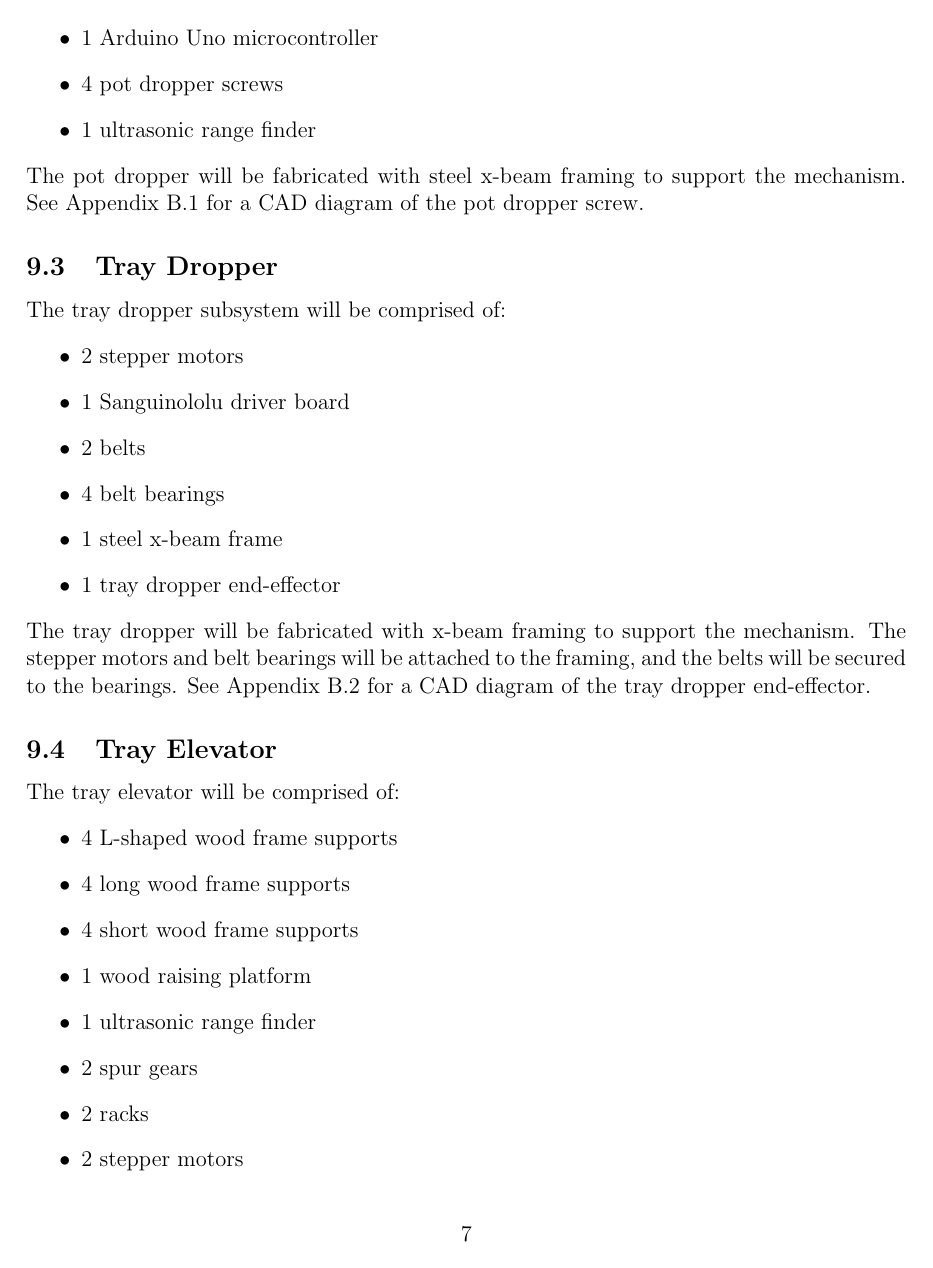
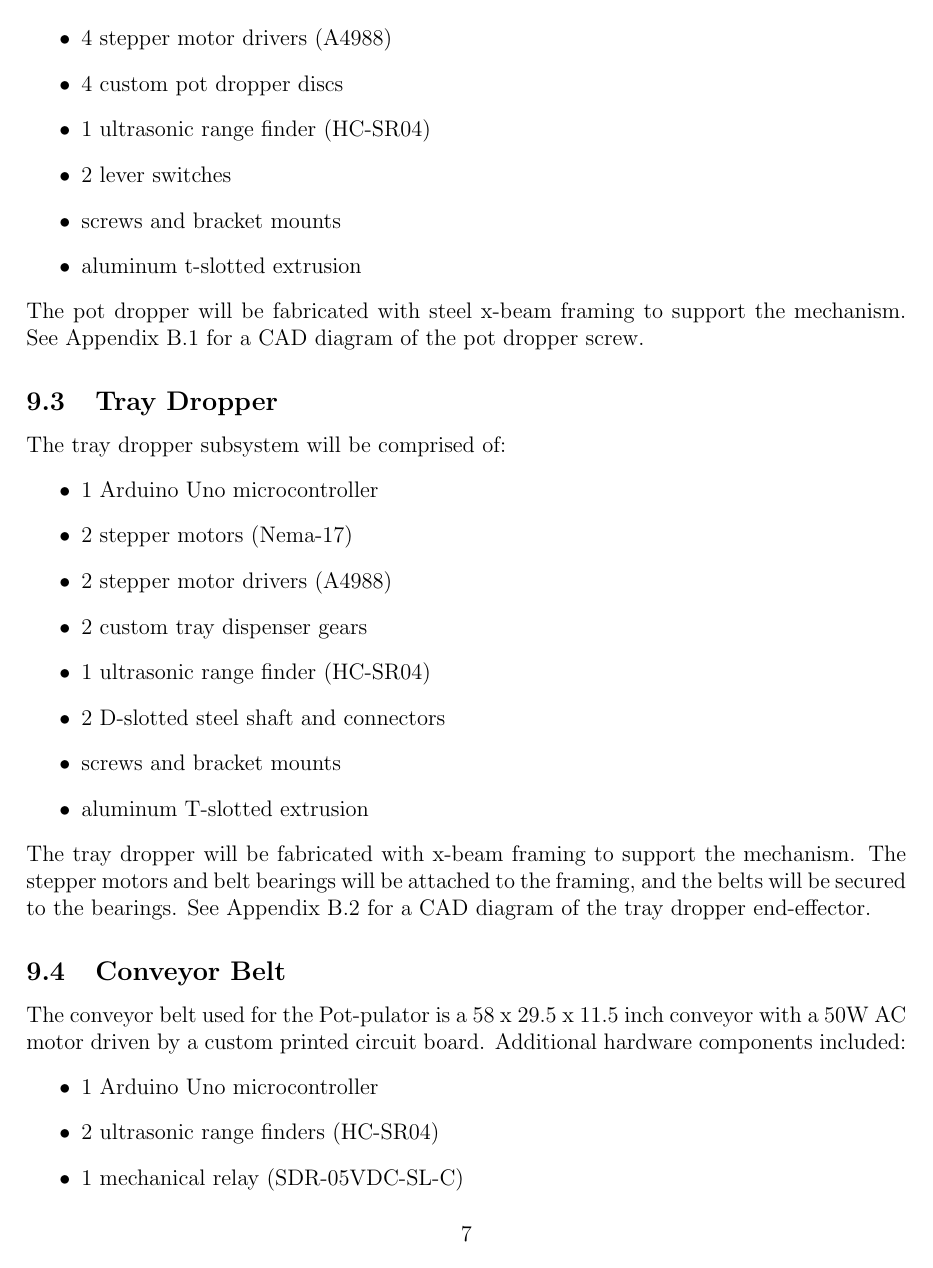
Before and after one commit to aaronbilly22/The_Nursery_Project, a LaTeX document (docs/Design/SystDesign/SystDes.tex): page 13 of 21. Compiled offline with pdfLaTeX.

Commit message:
hardware changes

```diff
--- a/docs/Design/SystDesign/SystDes.tex
+++ b/docs/Design/SystDesign/SystDes.tex
@@ -290,6 +288,11 @@ The pot dropper subsystem will be comprised of:
   \item 1 Arduino Uno microcontroller
-  \item 4 pot dropper screws
-  \item 1 ultrasonic range finder
+  \item 4 stepper motors (Nema-17)
+  \item 4 stepper motor drivers (A4988)
+  \item 4 custom pot dropper discs
+  \item 1 ultrasonic range finder (HC-SR04)
+  \item 2 lever switches
+  \item screws and bracket mounts
+  \item aluminum t-slotted extrusion
 \end{itemize}
 The pot dropper will be fabricated with steel x-beam framing to support the mechanism.
 See Appendix B.1 for a CAD diagram of the pot dropper screw.
@@ -298,28 +301,26 @@ See Appendix B.1 for a CAD diagram of the pot dropper screw.
 
 The tray dropper subsystem will be comprised of:
 \begin{itemize}
-  \item 2 stepper motors
-  \item 1 Sanguinololu driver board
-  \item 2 belts
-  \item 4 belt bearings
-  \item 1 steel x-beam frame
-  \item 1 tray dropper end-effector
+  \item 1 Arduino Uno microcontroller
+  \item 2 stepper motors (Nema-17)
+  \item 2 stepper motor drivers (A4988)
+  \item 2 custom tray dispenser gears
+  \item 1 ultrasonic range finder (HC-SR04)
+  \item 2 D-slotted steel shaft and connectors
+  \item screws and bracket mounts
+  \item aluminum T-slotted extrusion
 \end{itemize}
 The tray dropper will be fabricated with x-beam framing to support the mechanism. The
 stepper motors and belt bearings will be attached to the framing, and the belts will
 be secured to the bearings. See Appendix B.2 for a CAD diagram of the tray dropper
 end-effector.
 
-\subsection{Tray Elevator}
+\subsection{Conveyor Belt}
 
-The tray elevator will be comprised of:
+The conveyor belt used for the Pot-pulator is a 58 x 29.5 x 11.5 inch conveyor with a 50W AC motor driven by a custom printed
+circuit board. Additional hardware components included:
 \begin{itemize}
-  \item 4 L-shaped wood frame supports
-  \item 4 long wood frame supports
-  \item 4 short wood frame supports
-  \item 1 wood raising platform
-  \item 1 ultrasonic range finder
-  \item 2 spur gears
-  \item 2 racks
-  \item 2 stepper motors
+  \item 1 Arduino Uno microcontroller
+  \item 2 ultrasonic range finders (HC-SR04)
+  \item 1 mechanical relay (SDR-05VDC-SL-C)
 \end{itemize}
```
Also changed, not shown: docs/Design/SystDesign/SystDes.pdf, docs/Design/SystDesign/SystDes.tex (33 more changed lines).
